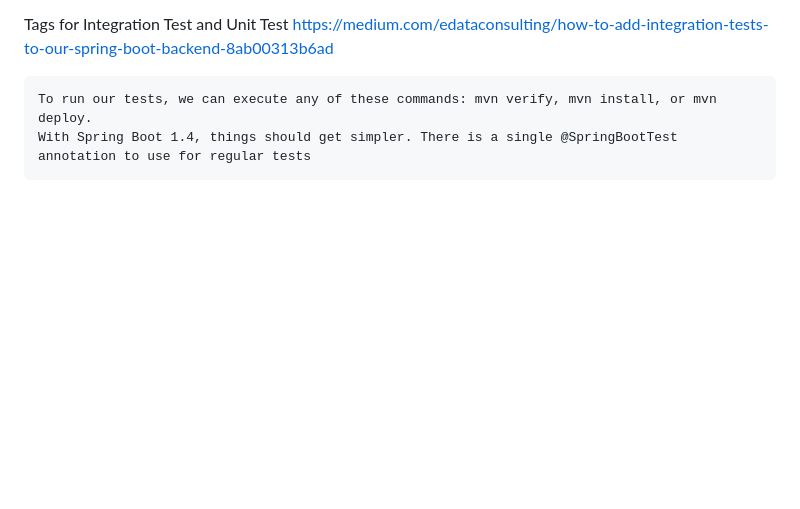
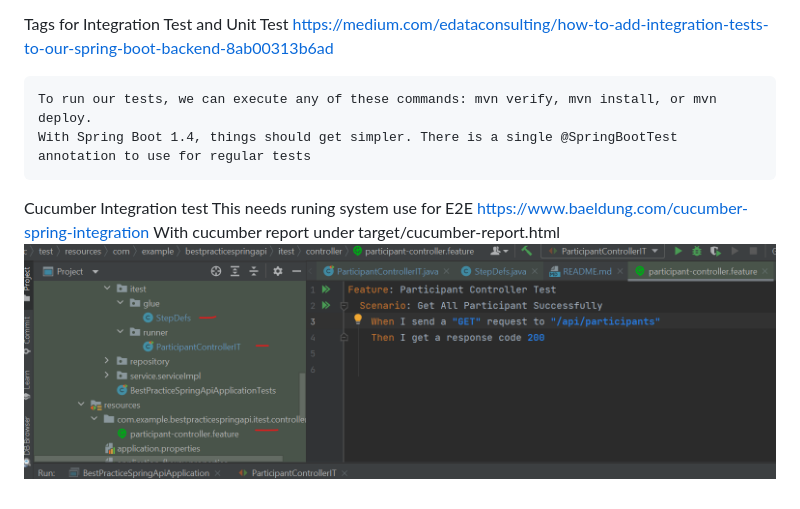
Before and after one commit to pankajproject99/best-practice-spring-api, a Markdown page: README.md, the part around the change. Drawn GitHub-style; pictures changed too: img.png (added); blank space fills up the shorter version.

Commit message:
Added Cucumber Integration test, this needs running system E2E

```diff
--- a/README.md
+++ b/README.md
@@ -76,3 +76,9 @@ https://medium.com/edataconsulting/how-to-add-integration-tests-to-our-spring-bo
 
     To run our tests, we can execute any of these commands: mvn verify, mvn install, or mvn deploy.
     With Spring Boot 1.4, things should get simpler. There is a single @SpringBootTest annotation to use for regular tests
+
+Cucumber Integration test
+This needs runing system use for E2E
+https://www.baeldung.com/cucumber-spring-integration
+With cucumber report under target/cucumber-report.html
+![img.png](img.png)
```
Also changed, not shown: 2 other files.
